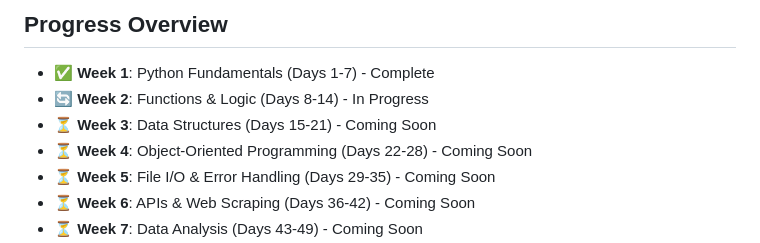
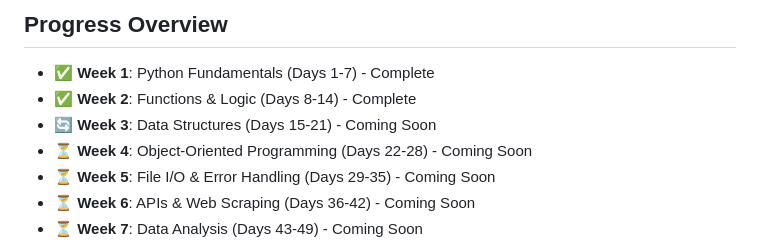
Before and after one commit to David-Kamau-Builds/100_Days_Of_Python, a Markdown page: README.md, the part around the change. GitHub-like rendering.

Commit message:
Week_2 Done

```diff
--- a/README.md
+++ b/README.md
@@ -5,8 +5,8 @@ A comprehensive 100-day Python programming challenge organized into 15 weekly br
 
 ## Progress Overview
 - ✅ **Week 1**: Python Fundamentals (Days 1-7) - Complete
-- 🔄 **Week 2**: Functions & Logic (Days 8-14) - In Progress
-- ⏳ **Week 3**: Data Structures (Days 15-21) - Coming Soon
+- ✅ **Week 2**: Functions & Logic (Days 8-14) - Complete
+- 🔄 **Week 3**: Data Structures (Days 15-21) - Coming Soon
 - ⏳ **Week 4**: Object-Oriented Programming (Days 22-28) - Coming Soon
 - ⏳ **Week 5**: File I/O & Error Handling (Days 29-35) - Coming Soon
 - ⏳ **Week 6**: APIs & Web Scraping (Days 36-42) - Coming Soon
```
